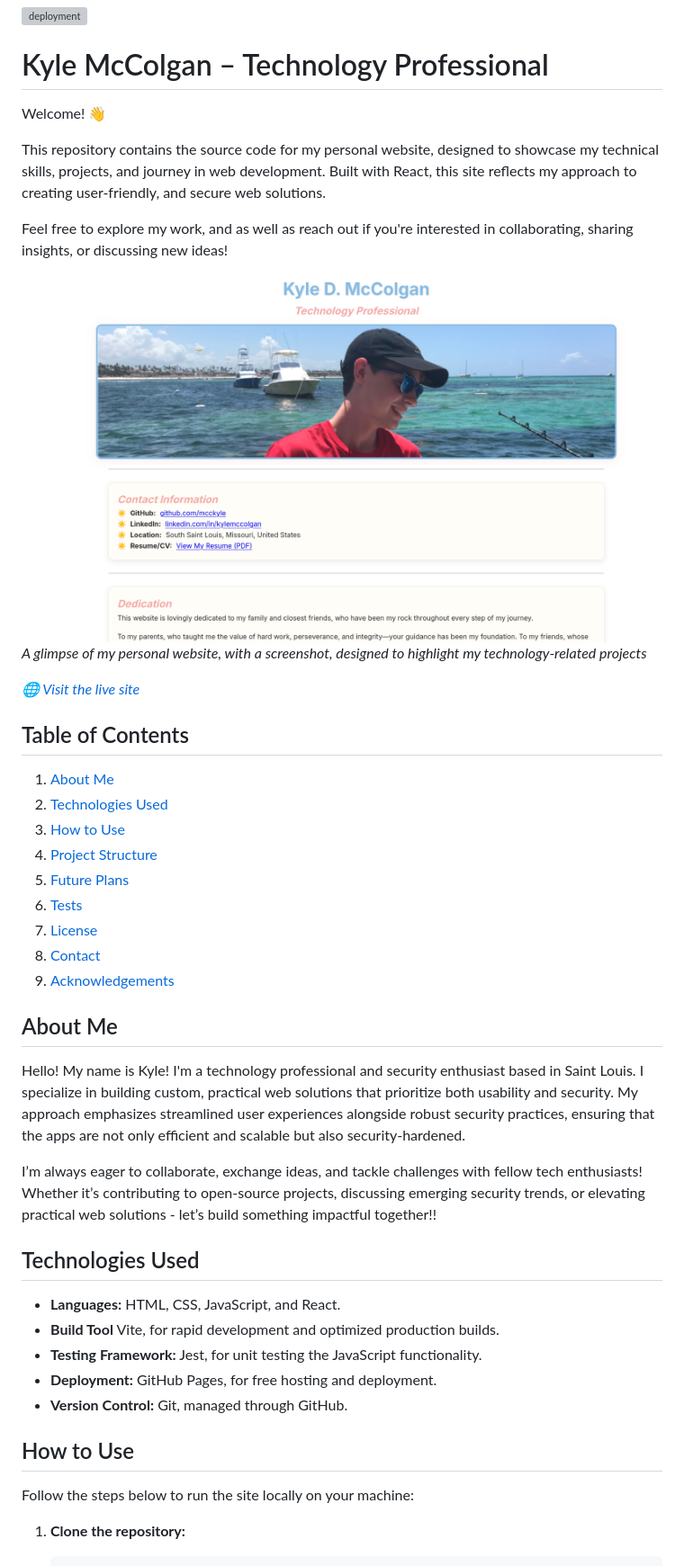
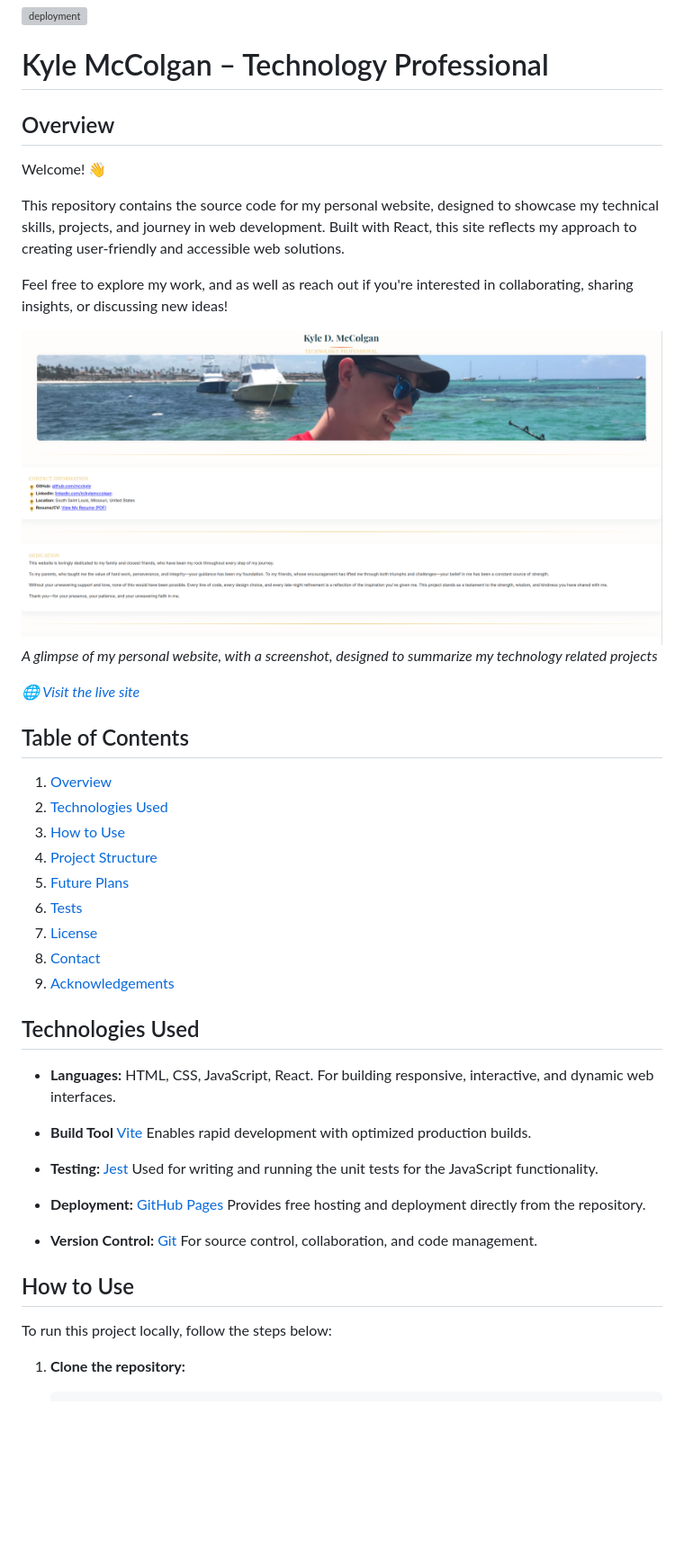
Before and after one commit to mcckyle/mcckyle.github.io, a Markdown page: README.md, the part around one of its changes. Shown at 90% size. Drawn GitHub-style; pictures changed too: public/images/Screenshot_20250731_203517.png (added); blank space fills up the shorter version; grey boxes are pictures that could not be loaded.

```diff
--- a/README.md
+++ b/README.md
@@ -2,20 +2,22 @@
 
 # Kyle McColgan – Technology Professional
 
+## Overview
+
 Welcome! 👋
 
-This repository contains the source code for my personal website, designed to showcase my technical skills, projects, and journey in web development. Built with React, this site reflects my approach to creating user-friendly, and secure web solutions.
+This repository contains the source code for my personal website, designed to showcase my technical skills, projects, and journey in web development. Built with React, this site reflects my approach to creating user-friendly and accessible web solutions.
 
 Feel free to explore my work, and as well as reach out if you're interested in collaborating, sharing insights, or discussing new ideas!
 
-![Portfolio Screenshot](./public/images/Screenshot_20250602_175629.png)
-*A glimpse of my personal website, with a screenshot, designed to highlight my technology-related projects*
+![Portfolio Screenshot](./public/images/Screenshot_20250731_203517.png)
+*A glimpse of my personal website, with a screenshot, designed to summarize my technology related projects*
 
 *🌐 [Visit the live site](https://mcckyle.github.io/)*
 
 ## Table of Contents
 
-1. [About Me](#about-me)
+1. [Overview](#overview)
 2. [Technologies Used](#technologies-used)
 3. [How to Use](#how-to-use)
 4. [Project Structure](#project-structure)
@@ -25,24 +27,26 @@ Feel free to explore my work, and as well as reach out if you're interested in c
 8. [Contact](#contact)
 9. [Acknowledgements](#acknowledgements)
 
-
-## About Me
-
-Hello! My name is Kyle! I'm a technology professional and security enthusiast based in Saint Louis. I specialize in building custom, practical web solutions that prioritize both usability and security. My approach emphasizes streamlined user experiences alongside robust security practices, ensuring that the apps are not only efficient and scalable but also security-hardened.
-
-I’m always eager to collaborate, exchange ideas, and tackle challenges with fellow tech enthusiasts! Whether it’s contributing to open-source projects, discussing emerging security trends, or elevating practical web solutions - let’s build something impactful together!!
-
 ## Technologies Used
 
-- **Languages:** HTML, CSS, JavaScript, and React.
-- **Build Tool** Vite, for rapid development and optimized production builds.
-- **Testing Framework:** Jest, for unit testing the JavaScript functionality.
-- **Deployment:** GitHub Pages, for free hosting and deployment.
-- **Version Control:** Git, managed through GitHub.
+- **Languages:** HTML, CSS, JavaScript, React.
+  For building responsive, interactive, and dynamic web interfaces.
+
+- **Build Tool** [Vite](https://vitejs.dev)
+  Enables rapid development with optimized production builds.
+
+- **Testing:** [Jest](https://jestjs.io)
+  Used for writing and running the unit tests for the JavaScript functionality.
+
+- **Deployment:** [GitHub Pages](https://pages.github.com/)
+  Provides free hosting and deployment directly from the repository.
+
+- **Version Control:** [Git](https://git-scm.com/)
+  For source control, collaboration, and code management.
 
 ## How to Use
 
-Follow the steps below to run the site locally on your machine:
+To run this project locally, follow the steps below:
 
 1. **Clone the repository:**
 
```
Also changed, not shown: other parts of README.md (+14 -11 lines), 7 other files.
